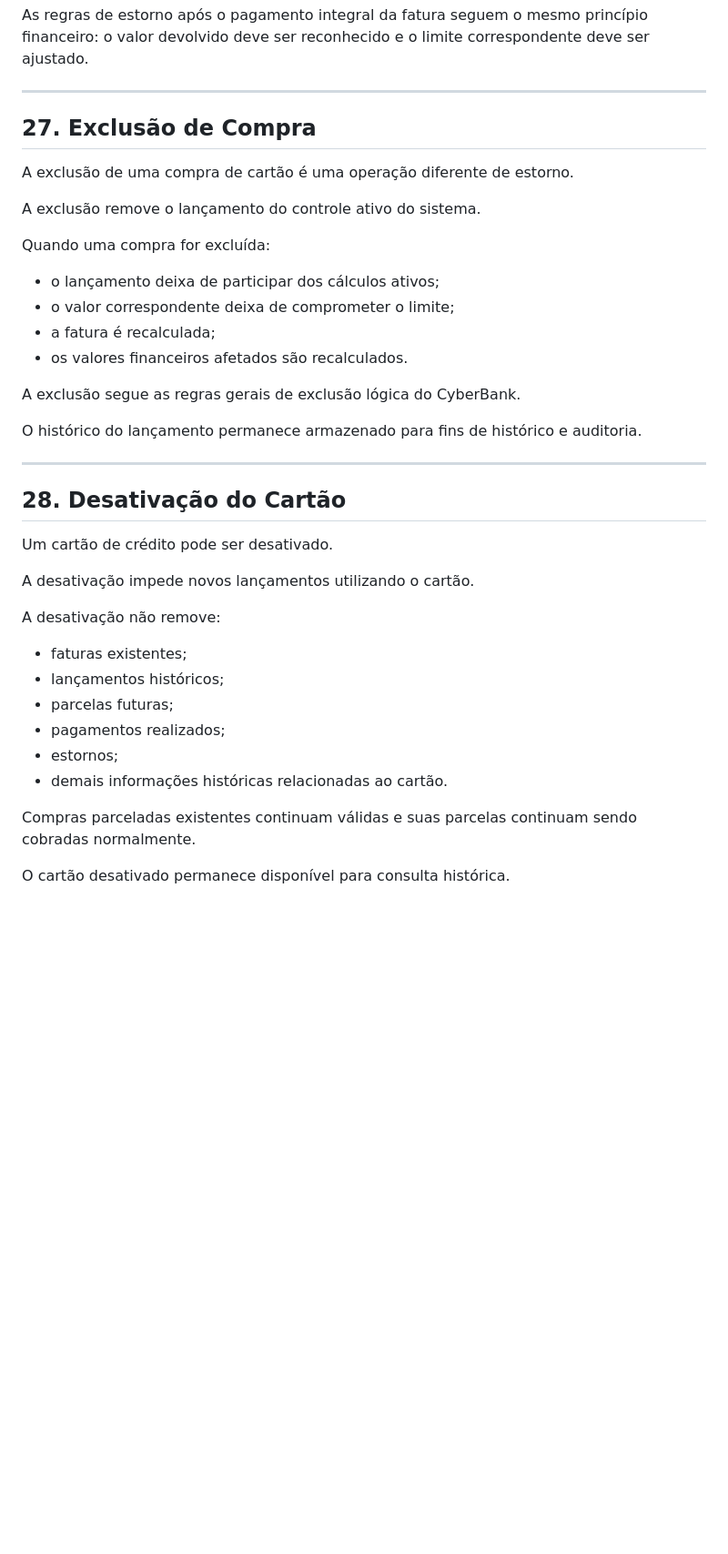
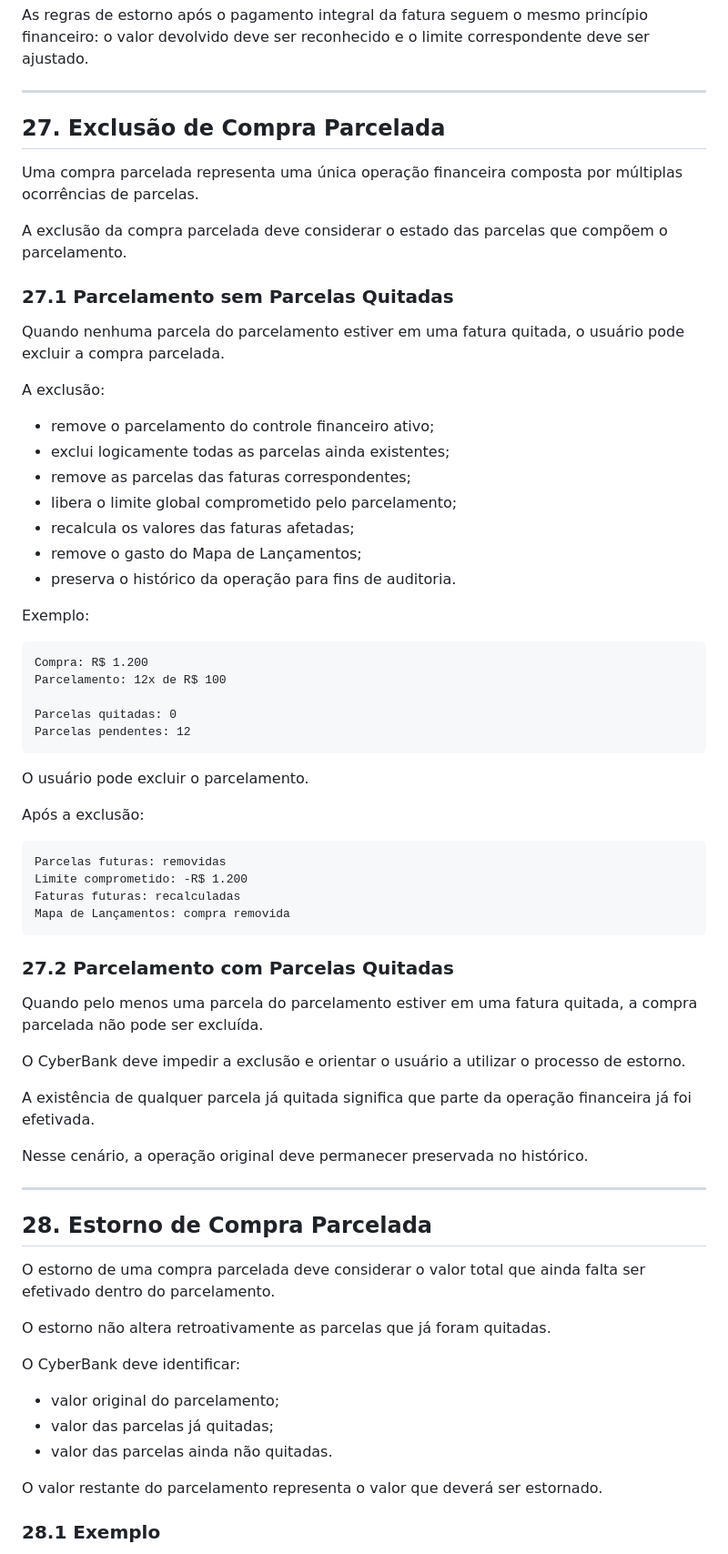
Before and after one commit to abnermiras/CyberBank, a Markdown page: docs/01-business/CREDIT-CARDS.md, the part around one of its changes. Shown at 91% size. Rendered like a GitHub page; blank space fills up the shorter version.

````diff
--- a/docs/01-business/CREDIT-CARDS.md
+++ b/docs/01-business/CREDIT-CARDS.md
@@ -769,43 +769,80 @@ correspondente deve ser ajustado.
 
 ---
 
-## 27. Exclusão de Compra
+## 27. Exclusão de Compra Parcelada
 
-A exclusão de uma compra de cartão é uma operação diferente de estorno.
+Uma compra parcelada representa uma única operação financeira composta por
+múltiplas ocorrências de parcelas.
 
-A exclusão remove o lançamento do controle ativo do sistema.
+A exclusão da compra parcelada deve considerar o estado das parcelas que
+compõem o parcelamento.
 
-Quando uma compra for excluída:
+### 27.1 Parcelamento sem Parcelas Quitadas
 
-* o lançamento deixa de participar dos cálculos ativos;
-* o valor correspondente deixa de comprometer o limite;
-* a fatura é recalculada;
-* os valores financeiros afetados são recalculados.
+Quando nenhuma parcela do parcelamento estiver em uma fatura quitada, o
+usuário pode excluir a compra parcelada.
 
-A exclusão segue as regras gerais de exclusão lógica do CyberBank.
+A exclusão:
 
-O histórico do lançamento permanece armazenado para fins de histórico e
-auditoria.
+* remove o parcelamento do controle financeiro ativo;
+* exclui logicamente todas as parcelas ainda existentes;
+* remove as parcelas das faturas correspondentes;
+* libera o limite global comprometido pelo parcelamento;
+* recalcula os valores das faturas afetadas;
+* remove o gasto do Mapa de Lançamentos;
+* preserva o histórico da operação para fins de auditoria.
+
+Exemplo:
+
+```text id="f6wx8j"
+Compra: R$ 1.200
+Parcelamento: 12x de R$ 100
+
+Parcelas quitadas: 0
+Parcelas pendentes: 12
+```
+
+O usuário pode excluir o parcelamento.
+
+Após a exclusão:
+
+```text id="v2p2h9"
+Parcelas futuras: removidas
+Limite comprometido: -R$ 1.200
+Faturas futuras: recalculadas
+Mapa de Lançamentos: compra removida
+```
+
+### 27.2 Parcelamento com Parcelas Quitadas
+
+Quando pelo menos uma parcela do parcelamento estiver em uma fatura
+quitada, a compra parcelada não pode ser excluída.
+
+O CyberBank deve impedir a exclusão e orientar o usuário a utilizar o
+processo de estorno.
+
+A existência de qualquer parcela já quitada significa que parte da
+operação financeira já foi efetivada.
+
+Nesse cenário, a operação original deve permanecer preservada no histórico.
 
 ---
 
-## 28. Desativação do Cartão
+## 28. Estorno de Compra Parcelada
 
-Um cartão de crédito pode ser desativado.
+O estorno de uma compra parcelada deve considerar o valor total que ainda
+falta ser efetivado dentro do parcelamento.
 
-A desativação impede novos lançamentos utilizando o cartão.
+O estorno não altera retroativamente as parcelas que já foram quitadas.
 
-A desativação não remove:
+O CyberBank deve identificar:
 
-* faturas existentes;
-* lançamentos históricos;
-* parcelas futuras;
-* pagamentos realizados;
-* estornos;
-* demais informações históricas relacionadas ao cartão.
+* valor original do parcelamento;
+* valor das parcelas já quitadas;
+* valor das parcelas ainda não quitadas.
 
-Compras parceladas existentes continuam válidas e suas parcelas continuam
-sendo cobradas normalmente.
+O valor restante do parcelamento representa o valor que deverá ser
+estornado.
 
-O cartão desativado permanece disponível para consulta histórica.
+### 28.1 Exemplo
 
````
Also changed, not shown: other parts of docs/01-business/CREDIT-CARDS.md (+86 -2 lines).
